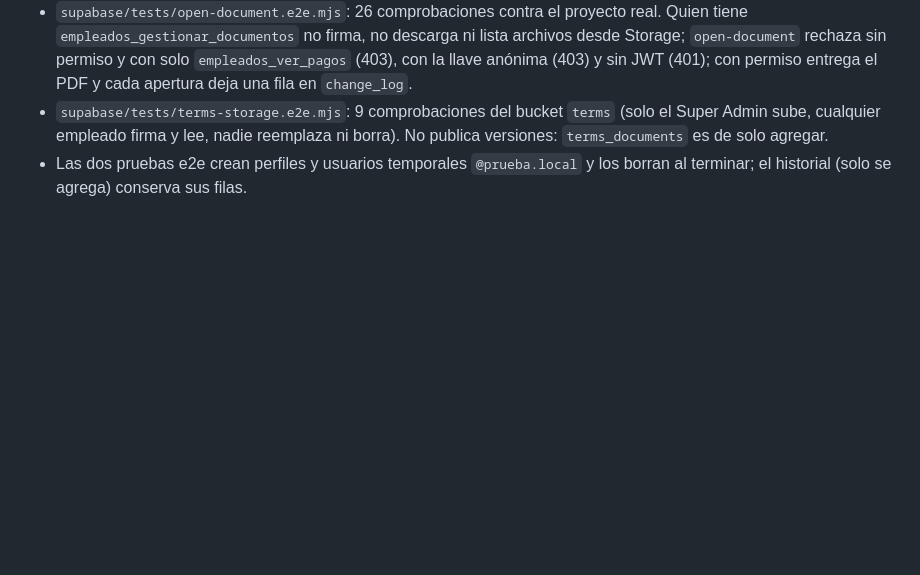
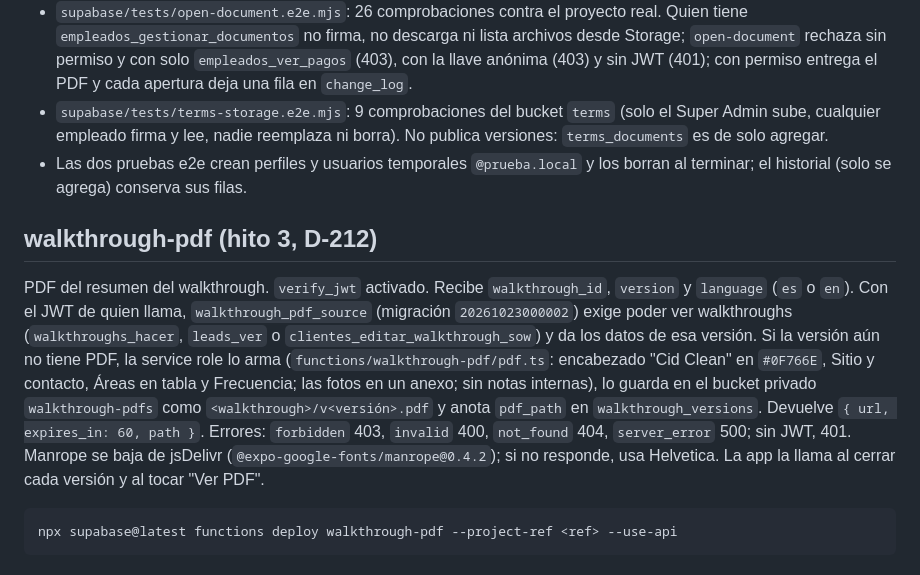
Before and after one commit to CidClean/CidCleanApp, a Markdown page: supabase/scripts/edge-functions.md, the part around the change. Rendered like a GitHub page; blank space fills up the shorter version.

Commit message:
Documentar la función walkthrough-pdf (D-212)
Co-Authored-By: Claude Opus 5.5 <noreply@anthropic.com>
Claude-Session: https://claude.ai/code/session_01AHzqxwBEvxLyurBG1B1z3h

````diff
--- a/supabase/scripts/edge-functions.md
+++ b/supabase/scripts/edge-functions.md
@@ -39,3 +39,11 @@ Es la única forma de abrir un documento sensible de un 1099 (W-9 o certificado
 - `supabase/tests/open-document.e2e.mjs`: 26 comprobaciones contra el proyecto real. Quien tiene `empleados_gestionar_documentos` no firma, no descarga ni lista archivos desde Storage; `open-document` rechaza sin permiso y con solo `empleados_ver_pagos` (403), con la llave anónima (403) y sin JWT (401); con permiso entrega el PDF y cada apertura deja una fila en `change_log`.
 - `supabase/tests/terms-storage.e2e.mjs`: 9 comprobaciones del bucket `terms` (solo el Super Admin sube, cualquier empleado firma y lee, nadie reemplaza ni borra). No publica versiones: `terms_documents` es de solo agregar.
 - Las dos pruebas e2e crean perfiles y usuarios temporales `@prueba.local` y los borran al terminar; el historial (solo se agrega) conserva sus filas.
+
+## walkthrough-pdf (hito 3, D-212)
+
+PDF del resumen del walkthrough. `verify_jwt` activado. Recibe `walkthrough_id`, `version` y `language` (`es` o `en`). Con el JWT de quien llama, `walkthrough_pdf_source` (migración `20261023000002`) exige poder ver walkthroughs (`walkthroughs_hacer`, `leads_ver` o `clientes_editar_walkthrough_sow`) y da los datos de esa versión. Si la versión aún no tiene PDF, la service role lo arma (`functions/walkthrough-pdf/pdf.ts`: encabezado "Cid Clean" en `#0F766E`, Sitio y contacto, Áreas en tabla y Frecuencia; las fotos en un anexo; sin notas internas), lo guarda en el bucket privado `walkthrough-pdfs` como `<walkthrough>/v<versión>.pdf` y anota `pdf_path` en `walkthrough_versions`. Devuelve `{ url, expires_in: 60, path }`. Errores: `forbidden` 403, `invalid` 400, `not_found` 404, `server_error` 500; sin JWT, 401. Manrope se baja de jsDelivr (`@expo-google-fonts/manrope@0.4.2`); si no responde, usa Helvetica. La app la llama al cerrar cada versión y al tocar "Ver PDF".
+
+```
+npx supabase@latest functions deploy walkthrough-pdf --project-ref <ref> --use-api
+```
````
